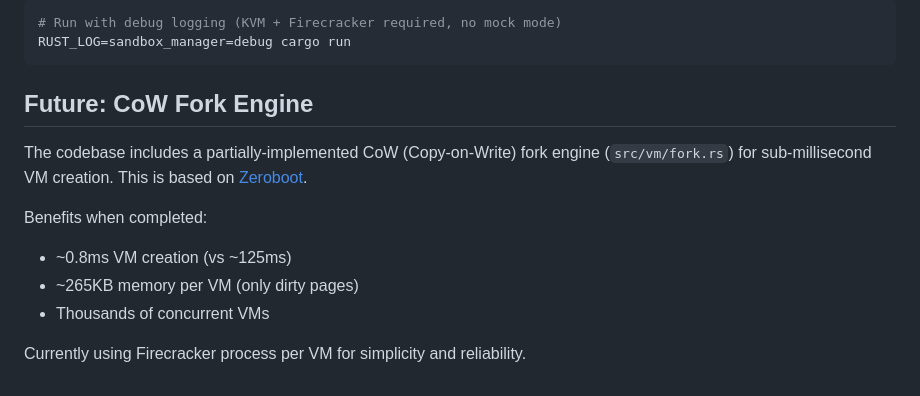
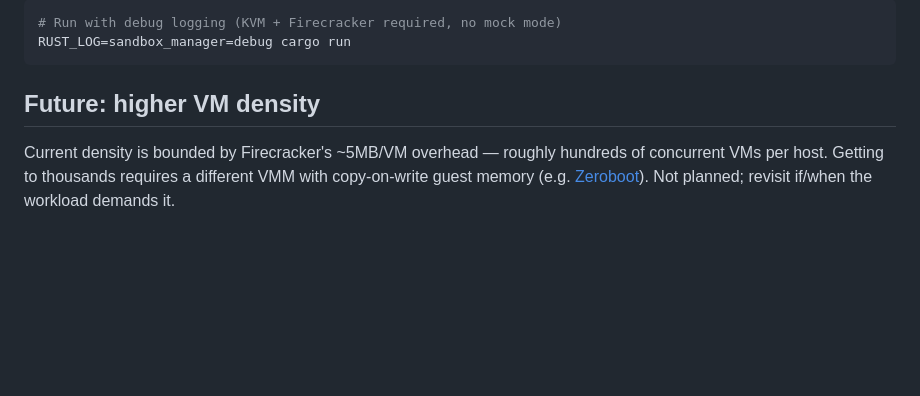
Before and after one commit to todoforai/sandbox-manager, a Markdown page: README.md, the part around the change. Rendered like a GitHub page; blank space fills up the shorter version.

Commit message:
docs: replace stale CoW fork section with honest density note
The 'Future: CoW Fork Engine' section referenced src/vm/fork.rs, which
does not exist in the tree. Replace with a brief note describing the
actual density ceiling (Firecracker ~5MB/VM) and that going beyond it
needs a different VMM.

````diff
--- a/README.md
+++ b/README.md
@@ -294,13 +294,11 @@ Resource proxy handles:
 RUST_LOG=sandbox_manager=debug cargo run
 ```
 
-## Future: CoW Fork Engine
+## Future: higher VM density
 
-The codebase includes a partially-implemented CoW (Copy-on-Write) fork engine (`src/vm/fork.rs`) for sub-millisecond VM creation. This is based on [Zeroboot](https://github.com/zerobootdev/zeroboot).
+Current density is bounded by Firecracker's ~5MB/VM overhead — roughly
+hundreds of concurrent VMs per host. Getting to thousands requires a
+different VMM with copy-on-write guest memory (e.g. [Zeroboot]). Not
+planned; revisit if/when the workload demands it.
 
-Benefits when completed:
-- ~0.8ms VM creation (vs ~125ms)
-- ~265KB memory per VM (only dirty pages)
-- Thousands of concurrent VMs
-
-Currently using Firecracker process per VM for simplicity and reliability.
+[Zeroboot]: https://github.com/zerobootdev/zeroboot
````
